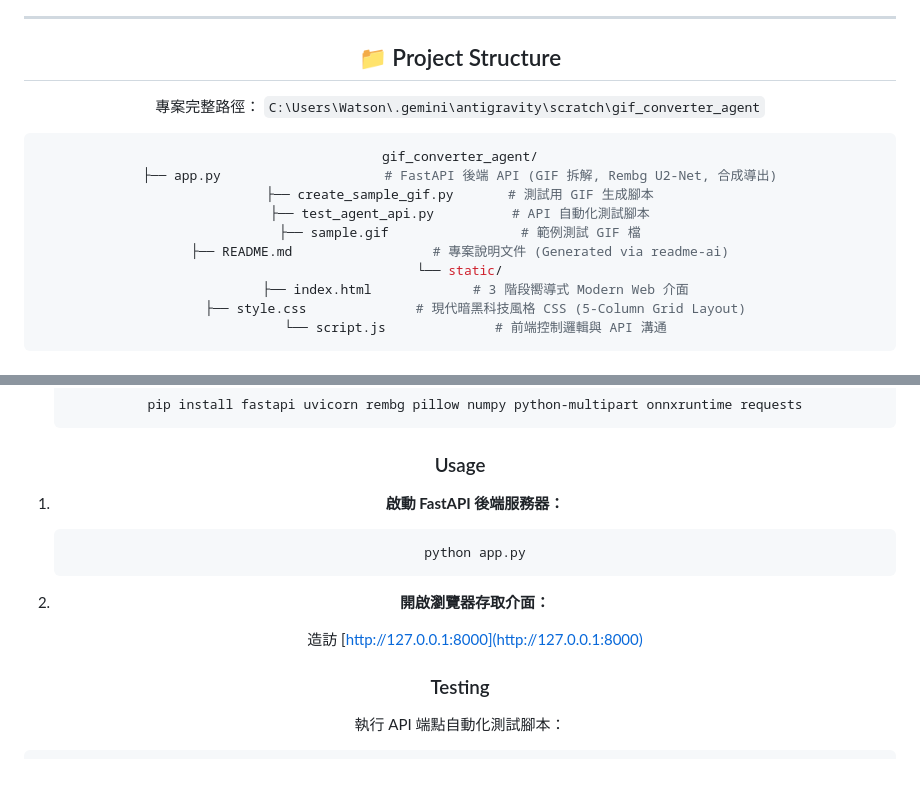
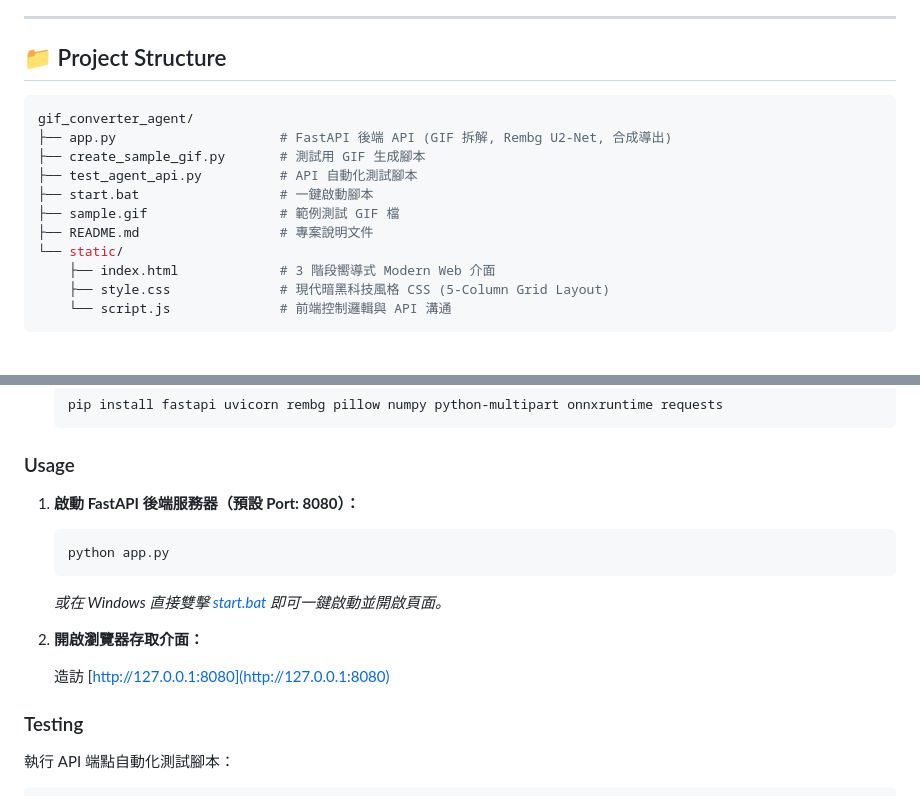
Before and after one commit to rowing195/GIF-Converter, a Markdown page: README.md, 2 parts joined by grey strips. Rendered like a GitHub page; blank space fills up the shorter version.

````diff
--- a/README.md
+++ b/README.md
@@ -75,16 +69,14 @@
 
 ## 📁 Project Structure
 
-專案完整路徑：
-`C:\Users\Watson\.gemini\antigravity\scratch\gif_converter_agent`
-
 ```sh
 gif_converter_agent/
 ├── app.py                     # FastAPI 後端 API (GIF 拆解, Rembg U2-Net, 合成導出)
 ├── create_sample_gif.py       # 測試用 GIF 生成腳本
 ├── test_agent_api.py          # API 自動化測試腳本
+├── start.bat                  # 一鍵啟動腳本
 ├── sample.gif                 # 範例測試 GIF 檔
-├── README.md                  # 專案說明文件 (Generated via readme-ai)
+├── README.md                  # 專案說明文件
 └── static/
     ├── index.html             # 3 階段嚮導式 Modern Web 介面
     ├── style.css              # 現代暗黑科技風格 CSS (5-Column Grid Layout)
@@ -116,15 +108,16 @@ gif_converter_agent/
 
 ### Usage
 
-1. **啟動 FastAPI 後端服務器：**
+1. **啟動 FastAPI 後端服務器（預設 Port: 8080）：**
 
     ```sh
     python app.py
     ```
+    *或在 Windows 直接雙擊 [start.bat](file:///C:/Users/Watson/.gemini/antigravity/scratch/gif_converter_agent/start.bat) 即可一鍵啟動並開啟頁面。*
 
 2. **開啟瀏覽器存取介面：**
 
-    造訪 [http://127.0.0.1:8000](http://127.0.0.1:8000)
+    造訪 [http://127.0.0.1:8080](http://127.0.0.1:8080)
 
 ### Testing
 
````
Also changed, not shown: other parts of README.md (+2 -13 lines).
